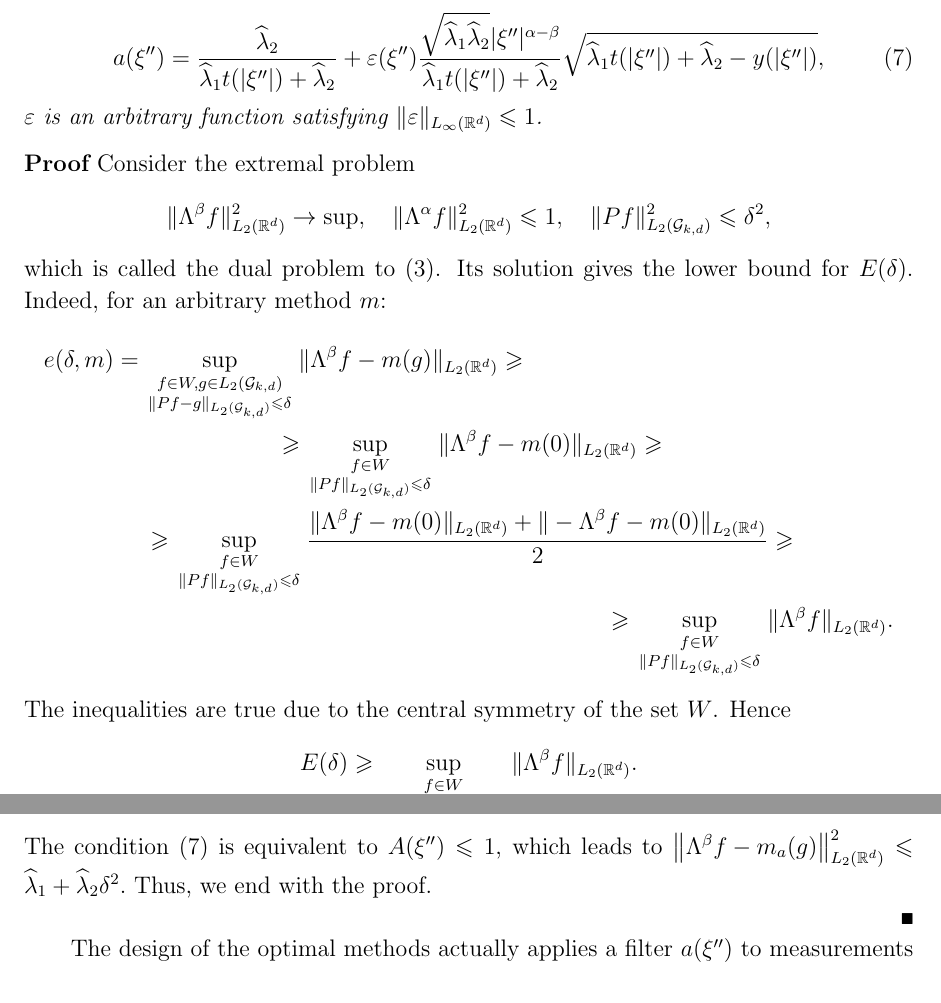
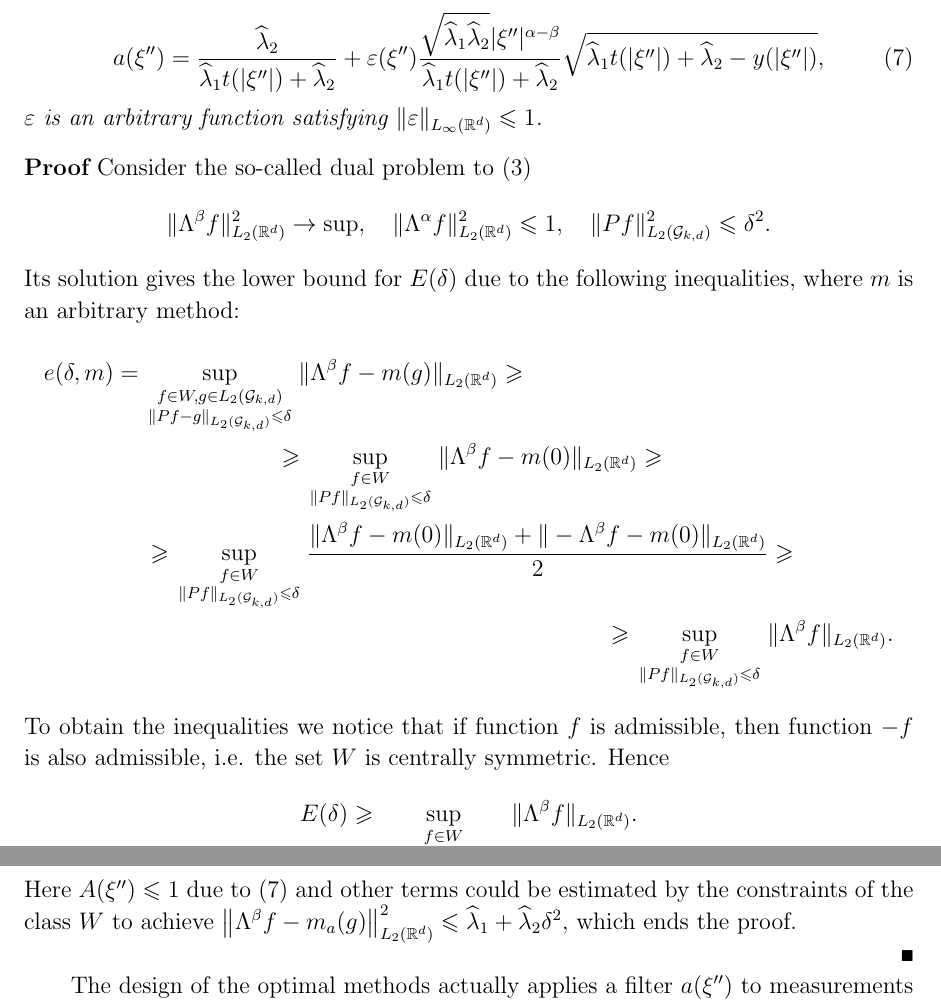
Before and after one commit to mybestzoo/IP2014, a LaTeX paper (ip2016.tex): two parts of pages 5 and 9 of 13, joined at a grey line, cut so that both start at the same text. Compiled offline with pdfLaTeX.

Commit message:
Update ip2016.tex

```diff
--- a/ip2016.tex
+++ b/ip2016.tex
@@ -8,7 +8,7 @@
 %\usepackage{iopams}
 \usepackage{graphicx,float}
 \usepackage[caption = false]{subfig}
-\usepackage{subcaption}
+%\usepackage{subcaption}
 %\usepackage{setspace}
 %\usepackage{cite}
 %\usepackage{indentfirst}
@@ -145,13 +145,13 @@
 	\end{theorem}
 
 	\begin{proof}
-		Consider the extremal problem
+		Consider the so-called dual problem to \eqref{opter}
 		\[
 		\|\Lambda^\beta f\|^2_{L_2(\mathbb R^d)}\to\sup,\quad \|
 		\Lambda^\alpha f\|^2_{L_2(\mathbb R^d)}\leqslant  1,\quad
-		\|Pf\|^2_{L_2(\mathcal G_{k,d})}\leqslant  \delta^2,
-		\] which is called the dual problem to \eqref{opter}.
-		Its solution gives the lower bound for $E(\delta)$. Indeed, for an arbitrary method $m$:
+		\|Pf\|^2_{L_2(\mathcal G_{k,d})}\leqslant  \delta^2.
+		\]
+		Its solution gives the lower bound for $E(\delta)$ due to the following inequalities, where $m$ is an arbitrary method:
 		\begin{multline*}
 		e(\delta,m)= \sup_{
 			\begin{smallmatrix}
@@ -178,7 +178,7 @@
 			\end{smallmatrix}}
 		\|\Lambda^\beta f\|_{L_2(\mathbb{R}^d)}.
 		\end{multline*}
-		The inequalities are true due to the central symmetry of the set $W$. Hence
+		To obtain the inequalities we notice that if function $f$ is admissible, then function $-f$ is also admissible, i.e. the set $W$ is centrally symmetric. Hence
 		$$E(\delta)\geqslant\sup_{
 			\begin{smallmatrix}
 			f\in W\\
@@ -303,9 +303,8 @@
 		\[
 		A(\xi'')=\frac{|\xi''|^{k+2\beta}}{\gamma_{d-k,d}}\left((2\pi)^{-k}\frac{a^2(\xi'')}{\widehat\lambda_2}+\frac{\gamma_{d-k,d}}{|\xi''|^{k+2\alpha}}\frac{(a(\xi'')-1)^2}{\widehat\lambda_1}\right).
 		\]
-		The condition \eqref{a} is equivalent to $A(\xi'')\leqslant 1$, which leads to $\left\|\Lambda^\beta f-m_a(g)\right\|^2_{L_2(\mathbb R^d)}\leqslant
-		\widehat\lambda_1+\widehat\lambda_2\delta^2.$
-		Thus, we end with the proof.
+		Here $A(\xi'')\leqslant 1$ due to \eqref{a} and other terms could be estimated by the constraints of the class $W$ to achieve $\left\|\Lambda^\beta f-m_a(g)\right\|^2_{L_2(\mathbb R^d)}\leqslant
+		\widehat\lambda_1+\widehat\lambda_2\delta^2,$ which ends the proof.
 
 	\end{proof}
 
```
Also changed, not shown: ip2016.tex (26 more changed lines).
